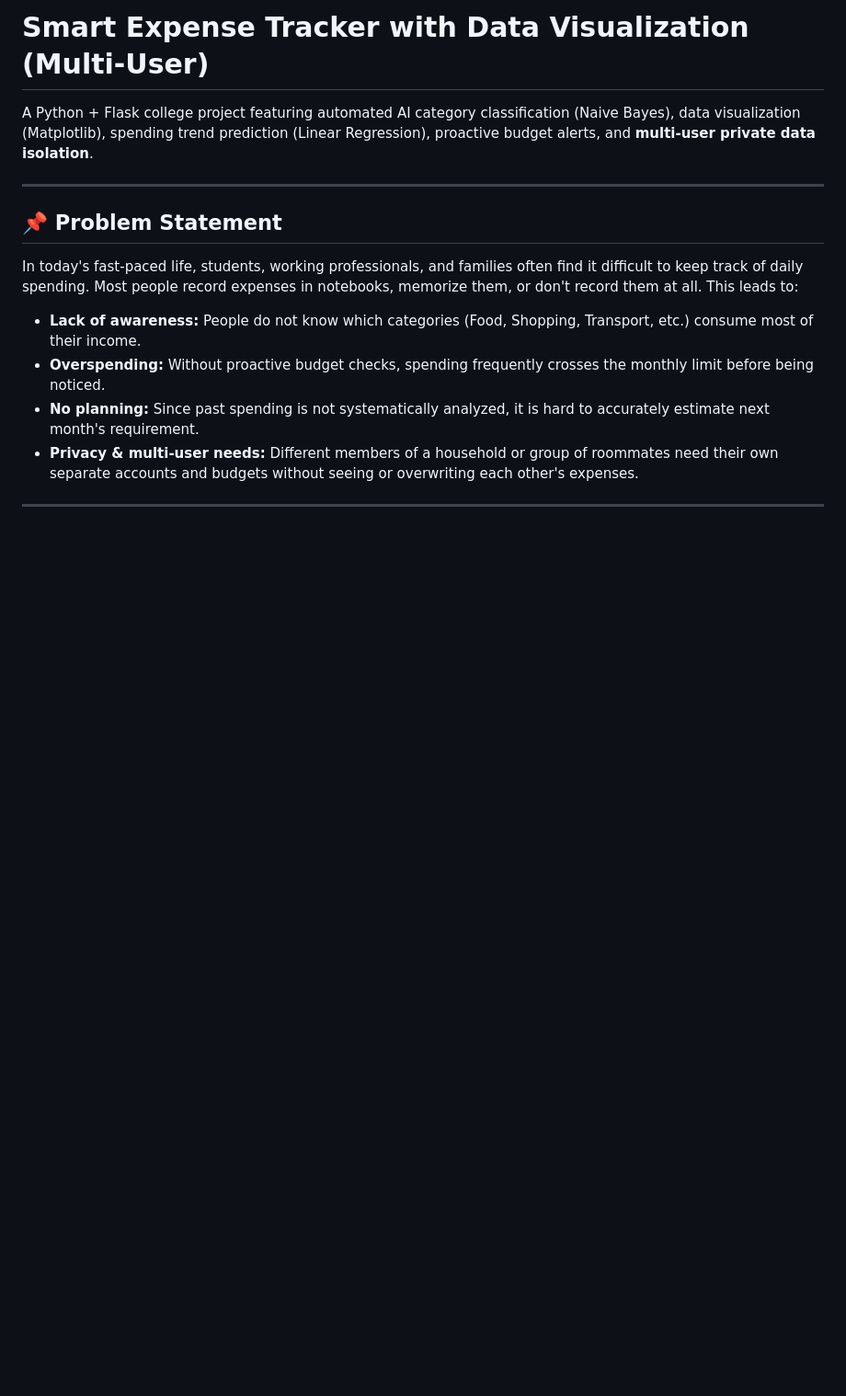
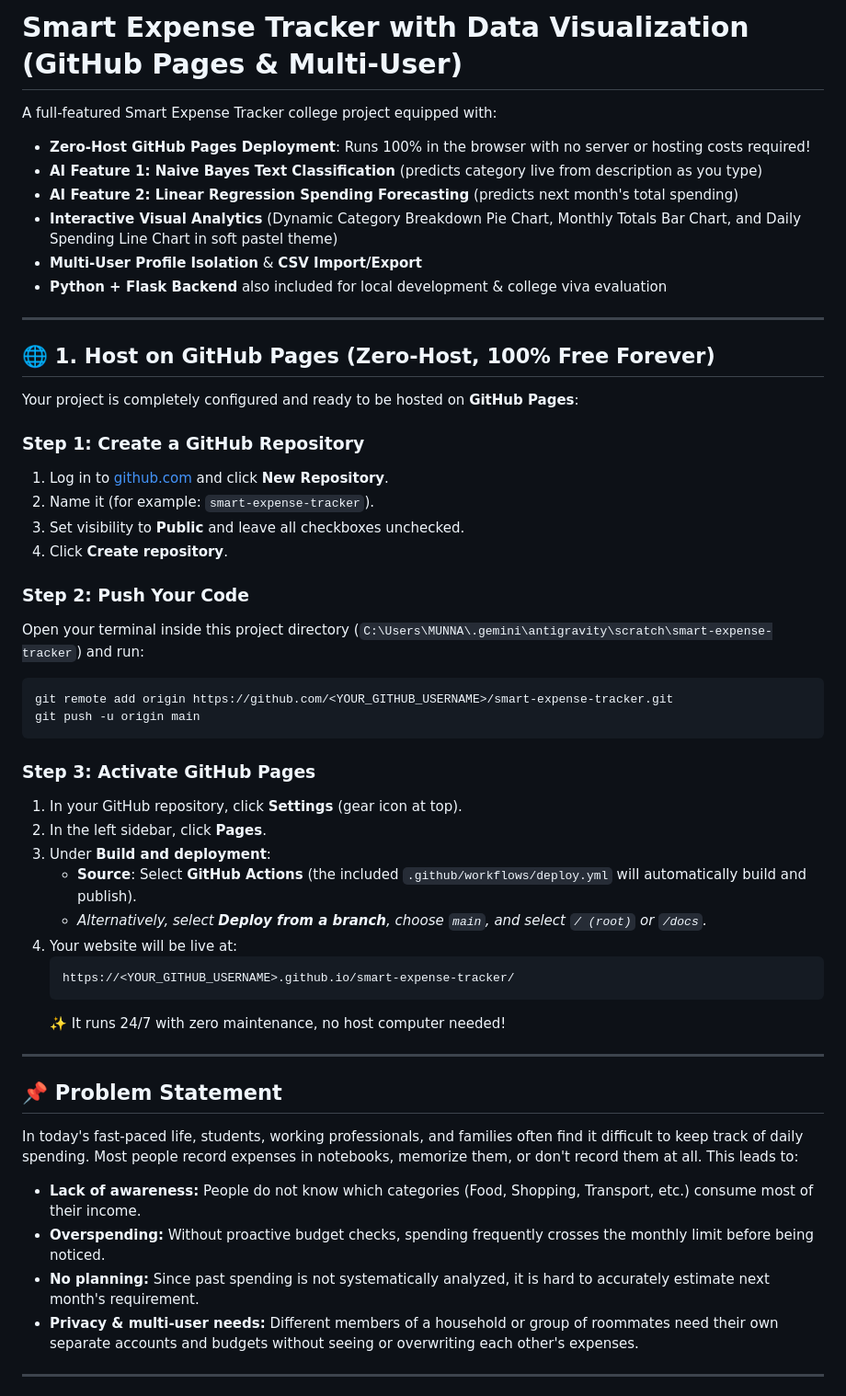
Before and after one commit to munnagoud18/expence-tracker, a Markdown page: README.md, the part around the change. Shown at 92% size. Drawn GitHub-style; blank space fills up the shorter version.

Commit message:
Update README with GitHub Pages deployment instructions

````diff
--- a/README.md
+++ b/README.md
@@ -1,6 +1,43 @@
-# Smart Expense Tracker with Data Visualization (Multi-User)
+# Smart Expense Tracker with Data Visualization (GitHub Pages & Multi-User)
 
-A Python + Flask college project featuring automated AI category classification (Naive Bayes), data visualization (Matplotlib), spending trend prediction (Linear Regression), proactive budget alerts, and **multi-user private data isolation**.
+A full-featured Smart Expense Tracker college project equipped with:
+- **Zero-Host GitHub Pages Deployment**: Runs 100% in the browser with no server or hosting costs required!
+- **AI Feature 1: Naive Bayes Text Classification** (predicts category live from description as you type)
+- **AI Feature 2: Linear Regression Spending Forecasting** (predicts next month's total spending)
+- **Interactive Visual Analytics** (Dynamic Category Breakdown Pie Chart, Monthly Totals Bar Chart, and Daily Spending Line Chart in soft pastel theme)
+- **Multi-User Profile Isolation** & **CSV Import/Export**
+- **Python + Flask Backend** also included for local development & college viva evaluation
+
+---
+
+## 🌐 1. Host on GitHub Pages (Zero-Host, 100% Free Forever)
+
+Your project is completely configured and ready to be hosted on **GitHub Pages**:
+
+### Step 1: Create a GitHub Repository
+1. Log in to [github.com](https://github.com) and click **New Repository**.
+2. Name it (for example: `smart-expense-tracker`).
+3. Set visibility to **Public** and leave all checkboxes unchecked.
+4. Click **Create repository**.
+
+### Step 2: Push Your Code
+Open your terminal inside this project directory (`C:\Users\MUNNA\.gemini\antigravity\scratch\smart-expense-tracker`) and run:
+```bash
+git remote add origin https://github.com/<YOUR_GITHUB_USERNAME>/smart-expense-tracker.git
+git push -u origin main
+```
+
+### Step 3: Activate GitHub Pages
+1. In your GitHub repository, click **Settings** (gear icon at top).
+2. In the left sidebar, click **Pages**.
+3. Under **Build and deployment**:
+   - **Source**: Select **GitHub Actions** (the included `.github/workflows/deploy.yml` will automatically build and publish).
+   - *Alternatively, select **Deploy from a branch**, choose `main`, and select `/ (root)` or `/docs`.*
+4. Your website will be live at:
+   ```
+   https://<YOUR_GITHUB_USERNAME>.github.io/smart-expense-tracker/
+   ```
+   ✨ It runs 24/7 with zero maintenance, no host computer needed!
 
 ---
 
````
